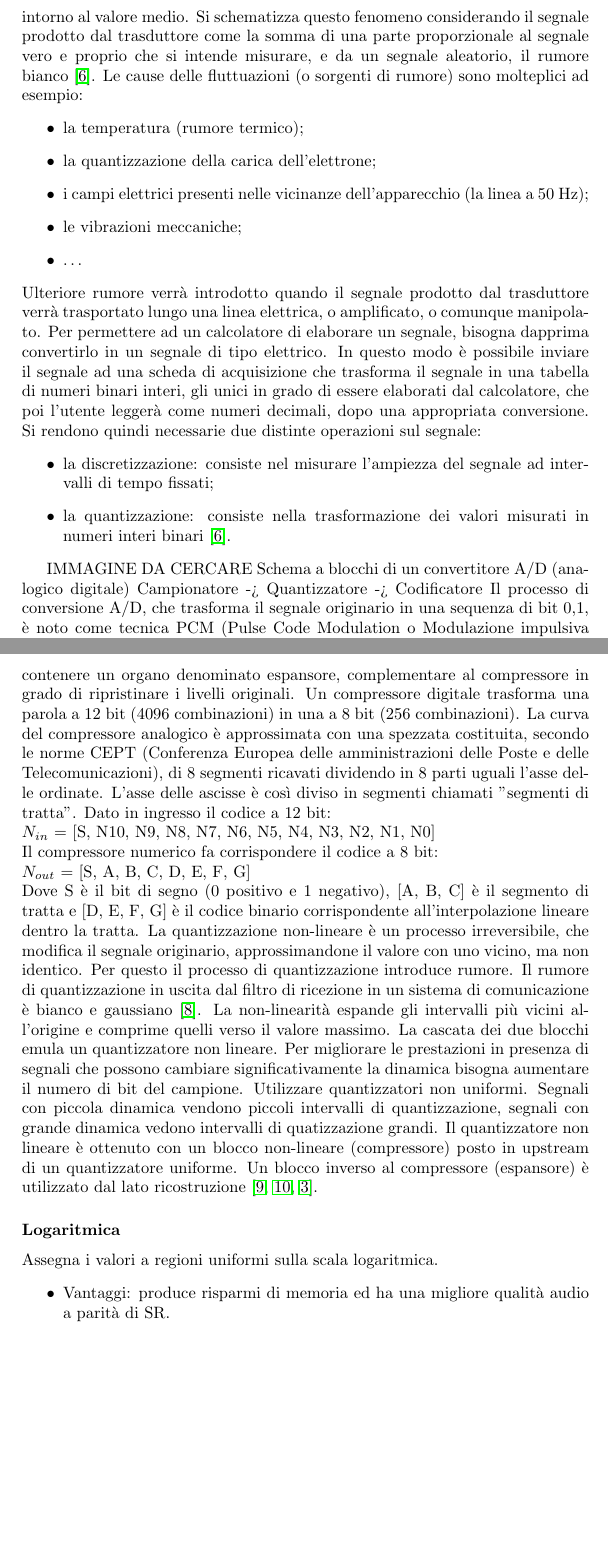
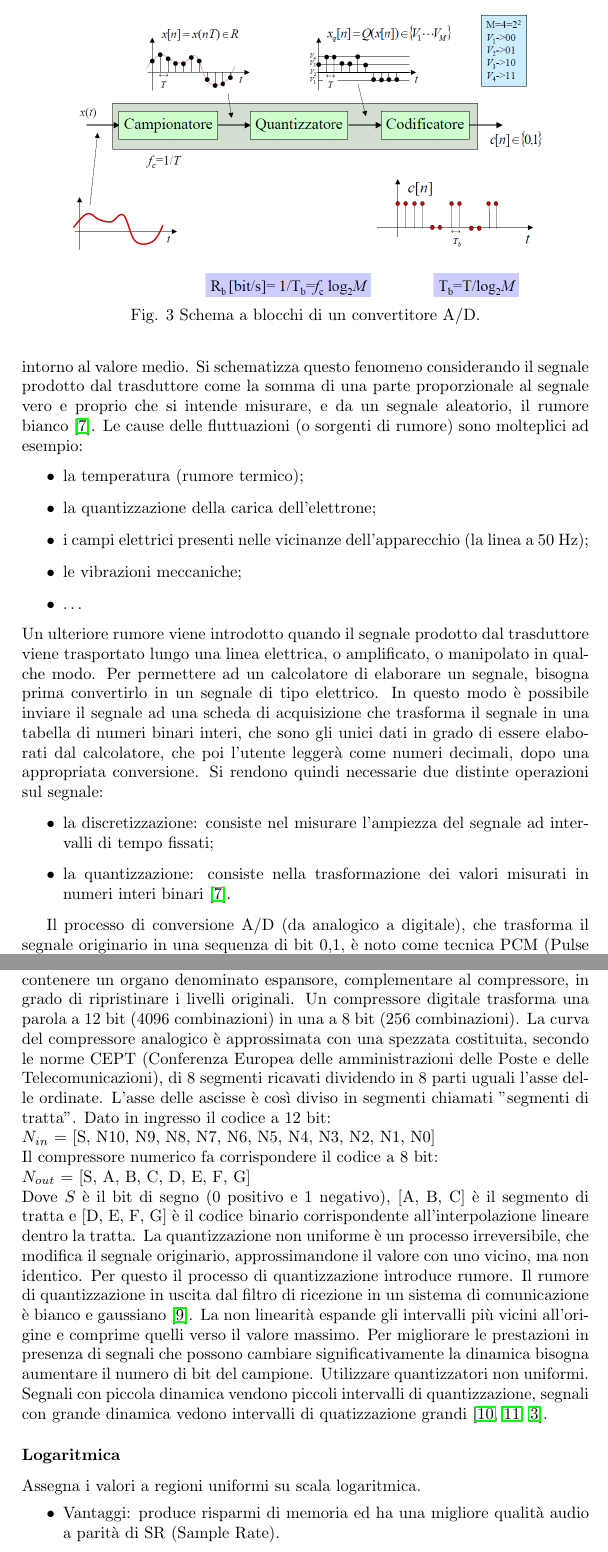
Before and after one commit to MatteoCurti/NetworkLoRa, a LaTeX document (Sensori.tex): two parts of pages 11 and 14 of 70, joined at a grey line, cut so that both start at the same text, the shorter picture padded with empty space. Compiled offline with pdfLaTeX.

Commit message:
Fatto revisione sul Capitolo 1

```diff
--- a/Sensori.tex
+++ b/Sensori.tex
@@ -246,15 +246,19 @@ Un trasduttore è uno strumento di misura, pertanto la tensione fornita sarà af
 \item i campi elettrici presenti nelle vicinanze dell'apparecchio (la linea a 50 Hz);
 \item le vibrazioni meccaniche;
 \item \dots
-\end{itemize} %Revisione%
-Ulteriore rumore verrà introdotto quando il segnale prodotto dal trasduttore verrà trasportato lungo una linea elettrica, o amplificato, o comunque manipolato. Per permettere ad un calcolatore di elaborare un segnale, bisogna dapprima convertirlo in un segnale di tipo elettrico. In questo modo è possibile inviare il segnale ad una scheda di acquisizione che trasforma il segnale in una tabella di numeri binari interi, gli unici in grado di essere elaborati dal calcolatore, che poi l'utente leggerà come numeri decimali, dopo una appropriata conversione. Si rendono quindi necessarie due distinte operazioni sul segnale:
+\end{itemize}
+Un ulteriore rumore viene introdotto quando il segnale prodotto dal trasduttore viene trasportato lungo una linea elettrica, o amplificato, o manipolato in qualche modo. Per permettere ad un calcolatore di elaborare un segnale, bisogna prima convertirlo in un segnale di tipo elettrico. In questo modo è possibile inviare il segnale ad una scheda di acquisizione che trasforma il segnale in una tabella di numeri binari interi, che sono gli unici dati in grado di essere elaborati dal calcolatore, che poi l'utente leggerà come numeri decimali, dopo una appropriata conversione. Si rendono quindi necessarie due distinte operazioni sul segnale:
 \begin{itemize}
 \item la discretizzazione: consiste nel misurare l'ampiezza del segnale ad intervalli di tempo fissati;
 \item la quantizzazione: consiste nella trasformazione dei valori misurati in numeri interi binari \cite{art:rif.2}.
 \end{itemize}
 
-IMMAGINE DA CERCARE
-Schema a blocchi di un convertitore A/D (analogico digitale)
-Campionatore -> Quantizzatore -> Codificatore
-Il processo di conversione A/D, che trasforma il segnale originario in una sequenza di bit {0,1}, è noto come tecnica PCM (Pulse Code Modulation o Modulazione impulsiva codificata). Gli A/D convertono i valori di tensione in ingresso nel numero corrispondente espresso in binario \cite{art:rif.7}.
+\begin{figure}
+	\centering
+	\includegraphics[scale=.4]{Immagini/schemaAD.png}
+
+	Fig. 3 Schema a blocchi di un convertitore A/D.
+\end{figure}
+
+Il processo di conversione A/D (da analogico a digitale), che trasforma il segnale originario in una sequenza di bit {0,1}, è noto come tecnica PCM (Pulse Code Modulation o modulazione impulsiva codificata). Gli A/D convertono i valori di tensione in ingresso nel numero corrispondente espresso in binario \cite{art:rif.7}.
 \subsection{Campionamento o discretizzazione}
@@ -281,20 +282,21 @@ Nella quantizzazione non lineare analogica, il segnale PAM (pulse-amplitude modu
-Nella quantizzazione non lineare digitale, invece, il segnale PAM è convertito immediatamente in digitale a 12 bit. Successivamente un compressore numerico trasforma i dati in forma seriale a 8 bit. Anche la compressione numerica segue una legge logaritmica simile a quella analogica. L'apparato ricevente PCM deve contenere un organo denominato espansore, complementare al compressore in grado di ripristinare i livelli originali. Un compressore digitale trasforma una parola a 12 bit (4096 combinazioni) in una a 8 bit (256 combinazioni). La curva del compressore analogico è approssimata con una spezzata costituita, secondo le norme CEPT (Conferenza Europea delle amministrazioni delle Poste e delle Telecomunicazioni), di 8 segmenti ricavati dividendo in 8 parti uguali l'asse delle ordinate. L'asse delle ascisse è così diviso in segmenti chiamati "segmenti di tratta". Dato in ingresso il codice a 12 bit:\\
+La quantizzazione non uniforme (o non lineare) slega SQNR e $\gamma$ dinamica. Con non uniforme si indicano intervalli spaziati differentemente ovvero i gradini $\gamma$ non hanno la stessa dimensione. Questa tecnica è utilizzata quando la statistica del segnale in ingresso non è uniforme. Questo vuol dire che si presentano intervalli più piccoli, e quindi più accurati, dove la concentrazione di valori dei campioni è più alta rispetto a intervalli più grandi e quindi meno accurati, dove la concentrazione di valori di campioni è più bassa. Così facendo si presta più attenzione nella quantizzazione di valori che si presentano con maggiore probabilità diminuendo così l'errore di quantizzazione. Lo scopo della quantizzazione non uniforme è quello di migliorare l'errore relativo ai bassi livelli del segnale attraverso la quantizzazione non uniforme analogica oppure la quantizzazione non uniforme digitale.
+Nella quantizzazione non uniforme analogica, il segnale PAM (pulse-amplitude modulation) prima di essere convertito in digitale attraversa un compressore analogico, sostanzialmente un amplificatore logaritmico, che ha lo scopo di amplificare i livelli più bassi del segnale PAM e di comprimere quelli alti. L'apparato ricevente PCM deve contenere un organo denominato espansore, complementare al compressore in grado di ripristinare i livelli originali.
+Nella quantizzazione non uniforme digitale, invece, il segnale PAM è convertito immediatamente in digitale a 12 bit. Successivamente un compressore numerico trasforma i dati in forma seriale a 8 bit. Anche la compressione numerica segue una legge logaritmica simile a quella analogica. L'apparato ricevente PCM deve contenere un organo denominato espansore, complementare al compressore, in grado di ripristinare i livelli originali. Un compressore digitale trasforma una parola a 12 bit (4096 combinazioni) in una a 8 bit (256 combinazioni). La curva del compressore analogico è approssimata con una spezzata costituita, secondo le norme CEPT (Conferenza Europea delle amministrazioni delle Poste e delle Telecomunicazioni), di 8 segmenti ricavati dividendo in 8 parti uguali l'asse delle ordinate. L'asse delle ascisse è così diviso in segmenti chiamati "segmenti di tratta". Dato in ingresso il codice a 12 bit: \\
 $N_{in}$ = [S, N10, N9, N8, N7, N6, N5, N4, N3, N2, N1, N0] \\
 Il compressore numerico fa corrispondere il codice a 8 bit: \\
 $N_{out}$ = [S, A, B, C, D, E, F, G] \\
-Dove S è il bit di segno (0 positivo e 1 negativo), [A, B, C] è il segmento di tratta e [D, E, F, G] è il codice binario corrispondente all'interpolazione lineare dentro la tratta.
-La quantizzazione non-lineare è un processo irreversibile, che modifica il segnale originario, approssimandone il valore con uno vicino, ma non identico. Per questo il processo di quantizzazione introduce rumore. Il rumore di quantizzazione in uscita dal filtro di ricezione in un sistema di comunicazione è bianco e gaussiano \cite{art:rif.6}. La non-linearità espande gli intervalli più vicini all'origine e comprime quelli verso il valore massimo. La cascata dei due blocchi emula un quantizzatore non lineare. Per migliorare le prestazioni in presenza di segnali che possono cambiare significativamente la dinamica bisogna aumentare il numero di bit del campione. Utilizzare quantizzatori non uniformi. Segnali con piccola dinamica vendono piccoli intervalli di quantizzazione, segnali con grande dinamica vedono intervalli di quatizzazione grandi. Il quantizzatore non lineare è ottenuto con un blocco non-lineare (compressore) posto in upstream di un quantizzatore uniforme. Un blocco inverso al compressore (espansore) è utilizzato dal lato ricostruzione \cite{art:rif.7, art:rif.8, art:rif.9}.
+Dove $S$ è il bit di segno (0 positivo e 1 negativo), [A, B, C] è il segmento di tratta e [D, E, F, G] è il codice binario corrispondente all'interpolazione lineare dentro la tratta.
+La quantizzazione non uniforme è un processo irreversibile, che modifica il segnale originario, approssimandone il valore con uno vicino, ma non identico. Per questo il processo di quantizzazione introduce rumore. Il rumore di quantizzazione in uscita dal filtro di ricezione in un sistema di comunicazione è bianco e gaussiano \cite{art:rif.6}. La non linearità espande gli intervalli più vicini all'origine e comprime quelli verso il valore massimo. Per migliorare le prestazioni in presenza di segnali che possono cambiare significativamente la dinamica bisogna aumentare il numero di bit del campione. Utilizzare quantizzatori non uniformi. Segnali con piccola dinamica vendono piccoli intervalli di quantizzazione, segnali con grande dinamica vedono intervalli di quatizzazione grandi \cite{art:rif.7, art:rif.8, art:rif.9}.
 \subsubsection{Logaritmica}
-Assegna i valori a regioni uniformi sulla scala logaritmica.
+Assegna i valori a regioni uniformi su scala logaritmica.
 \begin{itemize}
-\item Vantaggi: produce risparmi di memoria ed ha una migliore qualità audio a parità di SR.
-\item Svantaggio: più complesso applicare le tecniche di elaborazione del segnale (la somma di due segnali corrisponde al prodotto, proprietà dei logaritmi).
+\item Vantaggi: produce risparmi di memoria ed ha una migliore qualità audio a parità di SR (Sample Rate).
+\item Svantaggio: più complesso applicare le tecniche di elaborazione del segnale (la somma di due segnali corrisponde al prodotto, proprietà dei logaritmi) \cite{art:rif.16}.
 \end{itemize}
 Gli esempi più importanti di quantizzazione logaritmica sono rappresentati dai quantizzatori A-law e $\mu$-law, utilizzati rispettivamente in Europa e negli USA per la telefonia fissa (PCM, 8000 Hz di campionamento, 8 bit per campione) \cite{art:rif.5}.
 
 \subsection{Codificatore o encoder}
-Un codificatore o encoder è un circuito digitale combinatorio dotato di $2^{n}$ segnali di ingresso e di $n$ segnali di uscita. L'attivazione di una delle linee di ingresso produce in
-uscita il codice corrispondente. Si utilizza in combinazione con i trasduttori digitali che forniscono in ingresso del codificatore un segnale binario. Tra ingresso e uscita del codificatore non esiste però un legame logico, come caso del decoder, perché all'interno di esso esistono delle allocazioni perenni di memoria (memorizzate dal costruttore) tali che il loro numero sia pari alle linee in ingresso (ogni linea attiva individua una locazione di memoria). Se gli ingressi attivati sono più di uno, l'uscita potrebbe assumere una configurazione binaria indesiderata. Per evitare che questo accada, i codificatori in commercio sono possiedono una priorità: se si attiva più di una linea in ingresso, l'uscita assumerà la configurazione associata all'ingresso con priorità maggiore tra quelli attivati \cite{art:rif.3}.
+Un codificatore o encoder è un circuito digitale combinatorio dotato di $2^{n}$ segnali di ingresso e di $n$ segnali di uscita. L'attivazione di una delle linee di ingresso produce in uscita il codice corrispondente. Si utilizza in combinazione con i trasduttori digitali che forniscono in ingresso del codificatore un segnale binario. Tra ingresso e uscita del codificatore non esiste però un legame logico, come caso del decoder, perché all'interno di esso esistono delle allocazioni perenni di memoria (memorizzate dal costruttore) tali che il loro numero sia pari alle linee in ingresso (ogni linea attiva individua una locazione di memoria). Se gli ingressi attivati sono più di uno, l'uscita potrebbe assumere una configurazione binaria indesiderata. Per evitare che questo accada, i codificatori in commercio sono possiedono una priorità: se si attiva più di una linea in ingresso, l'uscita assumerà la configurazione associata all'ingresso con priorità maggiore tra quelli attivati \cite{art:rif.3}.
 
 \chapter{Cap2}
 \section{Internet of Things}
```
Also changed, not shown: Biblio.bib (+8 -0 lines), Immagini/schemaAD.png (added), Sensori.pdf, Sensori.tex (15 more changed lines).
